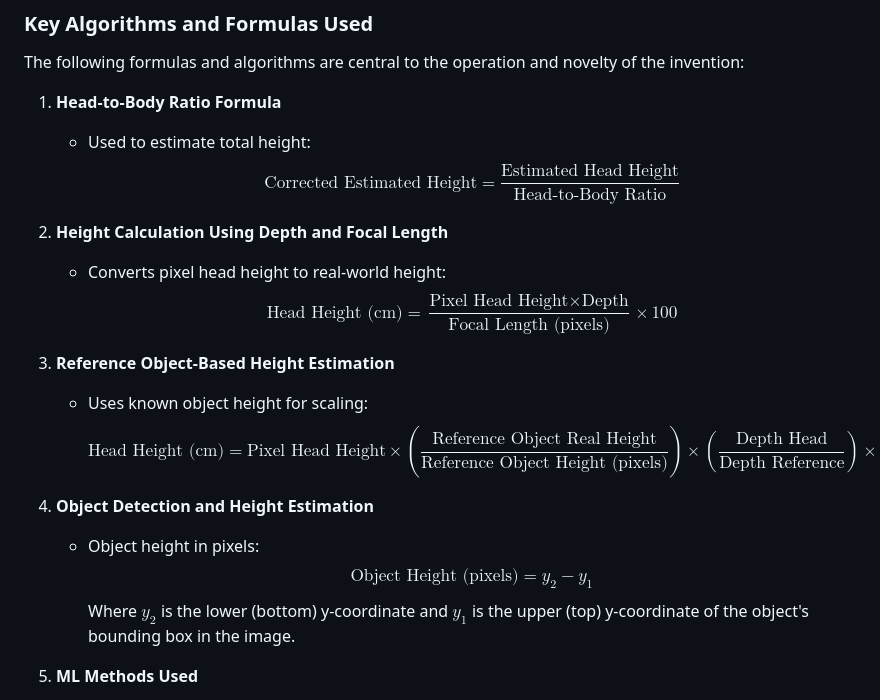
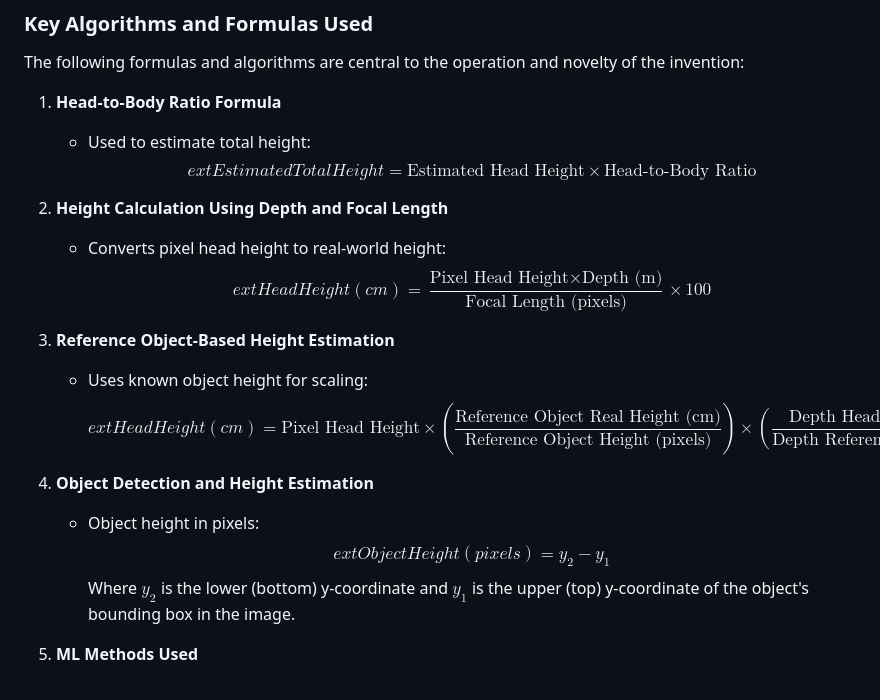
Before and after one commit to roshan-melvin/Selfiemtrx, a Markdown page: doc/patent_draft.md, the part around the change. Drawn GitHub-style.

Commit message:
corrected formulas

```diff
--- a/doc/patent_draft.md
+++ b/doc/patent_draft.md
@@ -52,29 +52,29 @@ The invention described relates to the field of computer vision, machine learnin
 The following formulas and algorithms are central to the operation and novelty of the invention:
 
 1. **Head-to-Body Ratio Formula**
-   - Used to estimate total height:
-   $$
-   \text{Corrected Estimated Height} = \frac{\text{Estimated Head Height}}{\text{Head-to-Body Ratio}}
-   $$
+    - Used to estimate total height:
+    $$
+    	ext{Estimated Total Height} = \text{Estimated Head Height} \times \text{Head-to-Body Ratio}
+    $$
 
 2. **Height Calculation Using Depth and Focal Length**
-   - Converts pixel head height to real-world height:
-   $$
-   \text{Head Height (cm)} = \frac{\text{Pixel Head Height} \times \text{Depth}}{\text{Focal Length (pixels)}} \times 100
-   $$
+    - Converts pixel head height to real-world height:
+    $$
+    	ext{Head Height (cm)} = \frac{\text{Pixel Head Height} \times \text{Depth (m)}}{\text{Focal Length (pixels)}} \times 100
+    $$
 
 3. **Reference Object-Based Height Estimation**
-   - Uses known object height for scaling:
-   $$
-   \text{Head Height (cm)} = \text{Pixel Head Height} \times \left(\frac{\text{Reference Object Real Height}}{\text{Reference Object Height (pixels)}}\right) \times \left(\frac{\text{Depth Head}}{\text{Depth Reference}}\right) \times 100
-   $$
+    - Uses known object height for scaling:
+    $$
+    	ext{Head Height (cm)} = \text{Pixel Head Height} \times \left(\frac{\text{Reference Object Real Height (cm)}}{\text{Reference Object Height (pixels)}}\right) \times \left(\frac{\text{Depth Head}}{\text{Depth Reference}}\right)
+    $$
 
 4. **Object Detection and Height Estimation**
-   - Object height in pixels:
-   $$
-   \text{Object Height (pixels)} = y_2 - y_1
-   $$
-   Where $y_2$ is the lower (bottom) y-coordinate and $y_1$ is the upper (top) y-coordinate of the object's bounding box in the image.
+    - Object height in pixels:
+    $$
+    	ext{Object Height (pixels)} = y_2 - y_1
+    $$
+    Where $y_2$ is the lower (bottom) y-coordinate and $y_1$ is the upper (top) y-coordinate of the object's bounding box in the image.
 
 5. **ML Methods Used**
    - DeepFace (age, gender, emotion, race analysis)
```
